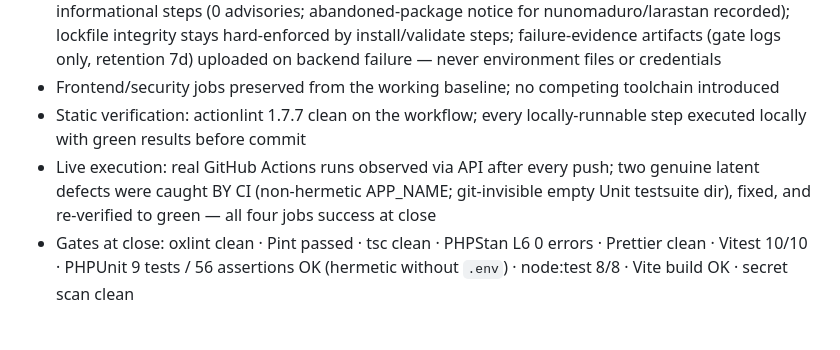
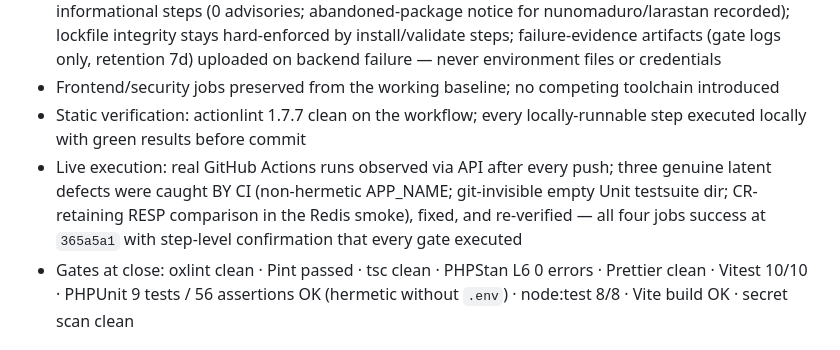
Before and after one commit to b4snet/akshar, a Markdown page: docs/PROJECT_STATUS.md, the part around the change. Drawn GitHub-style.

```diff
--- a/docs/PROJECT_STATUS.md
+++ b/docs/PROJECT_STATUS.md
@@ -14,7 +14,7 @@
 - Supply-chain: `composer audit --locked` + `npm audit --omit=dev` evaluated as documented-informational steps (0 advisories; abandoned-package notice for nunomaduro/larastan recorded); lockfile integrity stays hard-enforced by install/validate steps; failure-evidence artifacts (gate logs only, retention 7d) uploaded on backend failure — never environment files or credentials
 - Frontend/security jobs preserved from the working baseline; no competing toolchain introduced
 - Static verification: actionlint 1.7.7 clean on the workflow; every locally-runnable step executed locally with green results before commit
-- Live execution: real GitHub Actions runs observed via API after every push; two genuine latent defects were caught BY CI (non-hermetic APP_NAME; git-invisible empty Unit testsuite dir), fixed, and re-verified to green — all four jobs success at close
+- Live execution: real GitHub Actions runs observed via API after every push; three genuine latent defects were caught BY CI (non-hermetic APP_NAME; git-invisible empty Unit testsuite dir; CR-retaining RESP comparison in the Redis smoke), fixed, and re-verified — all four jobs success at `365a5a1` with step-level confirmation that every gate executed
 - Gates at close: oxlint clean · Pint passed · tsc clean · PHPStan L6 0 errors · Prettier clean · Vitest 10/10 · PHPUnit 9 tests / 56 assertions OK (hermetic without `.env`) · node:test 8/8 · Vite build OK · secret scan clean
 
 ## Architecture decisions recorded
```
Also changed, not shown: docs/DEVELOPMENT_LOG.md (+7 -2 lines), docs/audits/AKSHAR_PHASE_007_CHECKPOINT.md (+12 -5 lines).
